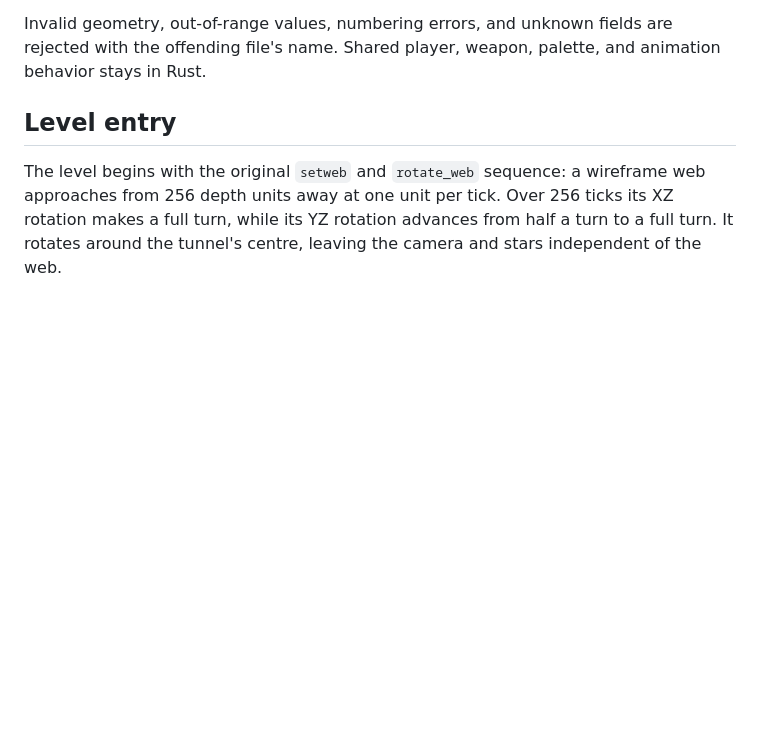
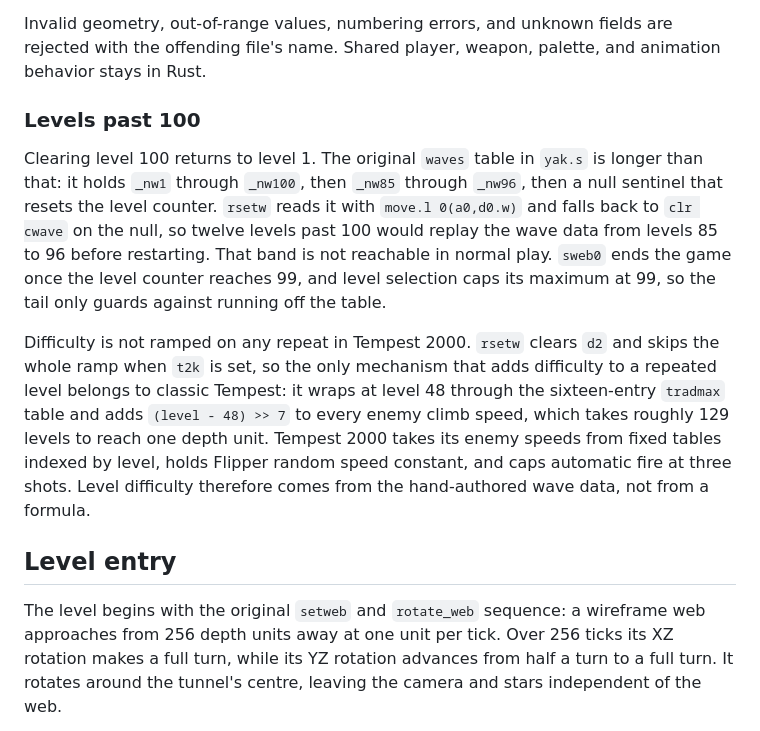
Before and after one commit to glehmann/tempest2032, a Markdown page: README.md, the part around the change. GitHub-like rendering; blank space fills up the shorter version.

Commit message:
Document why levels past 100 are unreachable

```diff
--- a/README.md
+++ b/README.md
@@ -477,6 +477,26 @@ The TOML fields use these conventions:
 Invalid geometry, out-of-range values, numbering errors, and unknown fields
 are rejected with the offending file's name. Shared player, weapon, palette,
 and animation behavior stays in Rust.
+
+### Levels past 100
+
+Clearing level 100 returns to level 1. The original `waves` table in `yak.s`
+is longer than that: it holds `_nw1` through `_nw100`, then `_nw85` through
+`_nw96`, then a null sentinel that resets the level counter. `rsetw` reads it
+with `move.l 0(a0,d0.w)` and falls back to `clr cwave` on the null, so twelve
+levels past 100 would replay the wave data from levels 85 to 96 before
+restarting. That band is not reachable in normal play. `sweb0` ends the game
+once the level counter reaches 99, and level selection caps its maximum at 99,
+so the tail only guards against running off the table.
+
+Difficulty is not ramped on any repeat in Tempest 2000. `rsetw` clears `d2`
+and skips the whole ramp when `t2k` is set, so the only mechanism that adds
+difficulty to a repeated level belongs to classic Tempest: it wraps at level 48
+through the sixteen-entry `tradmax` table and adds `(level - 48) >> 7` to every
+enemy climb speed, which takes roughly 129 levels to reach one depth unit.
+Tempest 2000 takes its enemy speeds from fixed tables indexed by level, holds
+Flipper random speed constant, and caps automatic fire at three shots. Level
+difficulty therefore comes from the hand-authored wave data, not from a formula.
 
 ## Level entry
 
```
